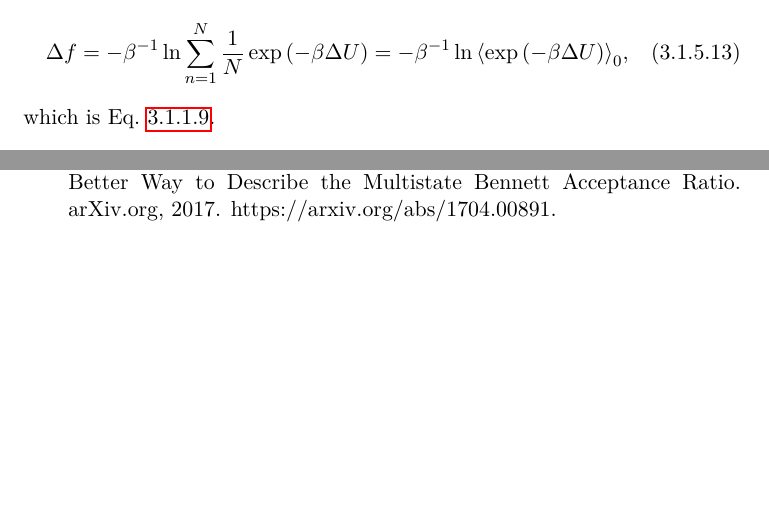
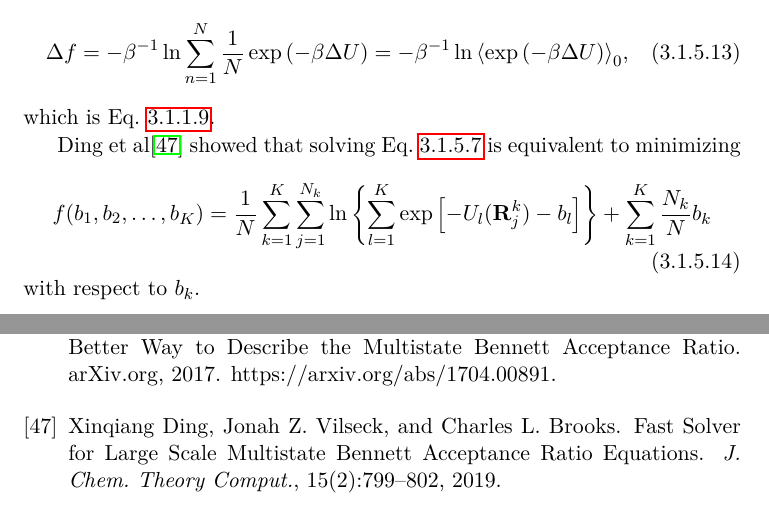
Before and after one commit to samuelymei/freeenergy, a LaTeX thesis (freeenergy.tex, which reads bib/freeenergy.bib, chapters/MBAR.tex): two parts of pages 72 and 108 of 110, joined at a grey line, cut so that both start at the same text, the shorter picture padded with empty space. The pictures show the PDF file freeenergy.pdf that the author committed with the source.

Commit message:
Rao-Blackwell Solver for MBAR added

```diff
--- a/bib/freeenergy.bib
+++ b/bib/freeenergy.bib
@@ -172,6 +172,18 @@
   year = {2009},
   doi = {10.1021/jp807701h},
 }
+
+@article{DingJCTC2019,
+  author = {Ding, Xinqiang and Vilseck, Jonah Z. and Brooks, Charles L.},
+  title = {{Fast Solver for Large Scale Multistate Bennett Acceptance Ratio Equations}},
+  journal = {J. Chem. Theory Comput.},
+  volume = {15},
+  number = {2},
+  pages = {799-802},
+  year = {2019},
+  doi = {10.1021/acs.jctc.8b01010},
+}
+
 
 @article{EPRB2002,
   author = {E, Weinan and Ren, Weiqing and Vanden-Eijnden, Eric},
--- a/chapters/MBAR.tex
+++ b/chapters/MBAR.tex
@@ -79,3 +79,9 @@ By moving the term $\exp{(-\beta f_0)}$ to left hand side of this equation, we h
     \Delta f=-\beta^{-1}\ln{\sum\limits_{n=1}^N\frac{1}{N}\exp{(-\beta \Delta U)}}=-\beta^{-1}\ln{\left<\exp{(-\beta \Delta U)}\right>_0},
 \end{equation}
 which is Eq.~\ref{Eq:FEM:TP:deltaA5}.
+
+Ding et al\cite{DingJCTC2019} showed that solving Eq.~\ref{Eq:FEM:MBAR:f_i_final} is equivalent to minimizing
+\begin{equation}
+    f(b_1,b_2,\dots,b_K)=\frac{1}{N}\sum_{k=1}^{K}\sum_{j=1}^{N_k}\ln{\left\{\sum_{l=1}^{K}\exp{\left[-U_l(\mathbf{R}_j^{k})-b_l\right]}\right\}}+\sum_{k=1}^{K}\frac{N_k}{N}b_k
+\end{equation}
+with respect to $b_k$.
```
Also changed, not shown: freeenergy.pdf.
